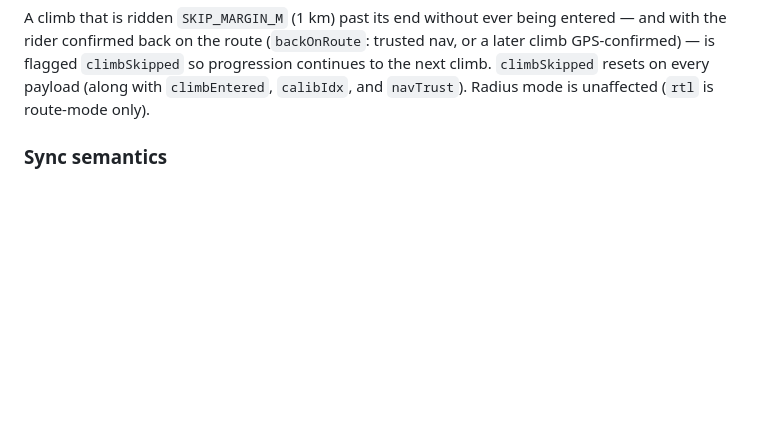
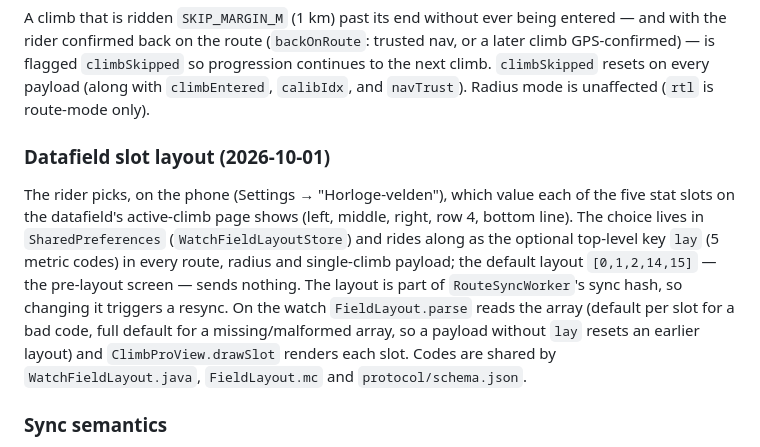
Before and after one commit to SvenvanDalen/climbBrooo, a Markdown page: Documentation/ARCHITECTURE.md, the part around the change. Rendered like a GitHub page; blank space fills up the shorter version.

```diff
--- a/Documentation/ARCHITECTURE.md
+++ b/Documentation/ARCHITECTURE.md
@@ -223,6 +223,19 @@ nav, or a later climb GPS-confirmed) — is flagged `climbSkipped` so progressio
 continues to the next climb. `climbSkipped` resets on every payload (along with
 `climbEntered`, `calibIdx`, and `navTrust`). Radius mode is unaffected (`rtl` is
 route-mode only).
+
+### Datafield slot layout (2026-10-01)
+
+The rider picks, on the phone (Settings → "Horloge-velden"), which value each of the five
+stat slots on the datafield's active-climb page shows (left, middle, right, row 4, bottom
+line). The choice lives in `SharedPreferences` (`WatchFieldLayoutStore`) and rides along as
+the optional top-level key `lay` (5 metric codes) in every route, radius and single-climb
+payload; the default layout `[0,1,2,14,15]` — the pre-layout screen — sends nothing. The
+layout is part of `RouteSyncWorker`'s sync hash, so changing it triggers a resync. On the
+watch `FieldLayout.parse` reads the array (default per slot for a bad code, full default
+for a missing/malformed array, so a payload without `lay` resets an earlier layout) and
+`ClimbProView.drawSlot` renders each slot. Codes are shared by `WatchFieldLayout.java`,
+`FieldLayout.mc` and `protocol/schema.json`.
 
 ### Sync semantics
 
```
Also changed, not shown: README.md (+3 -0 lines).
